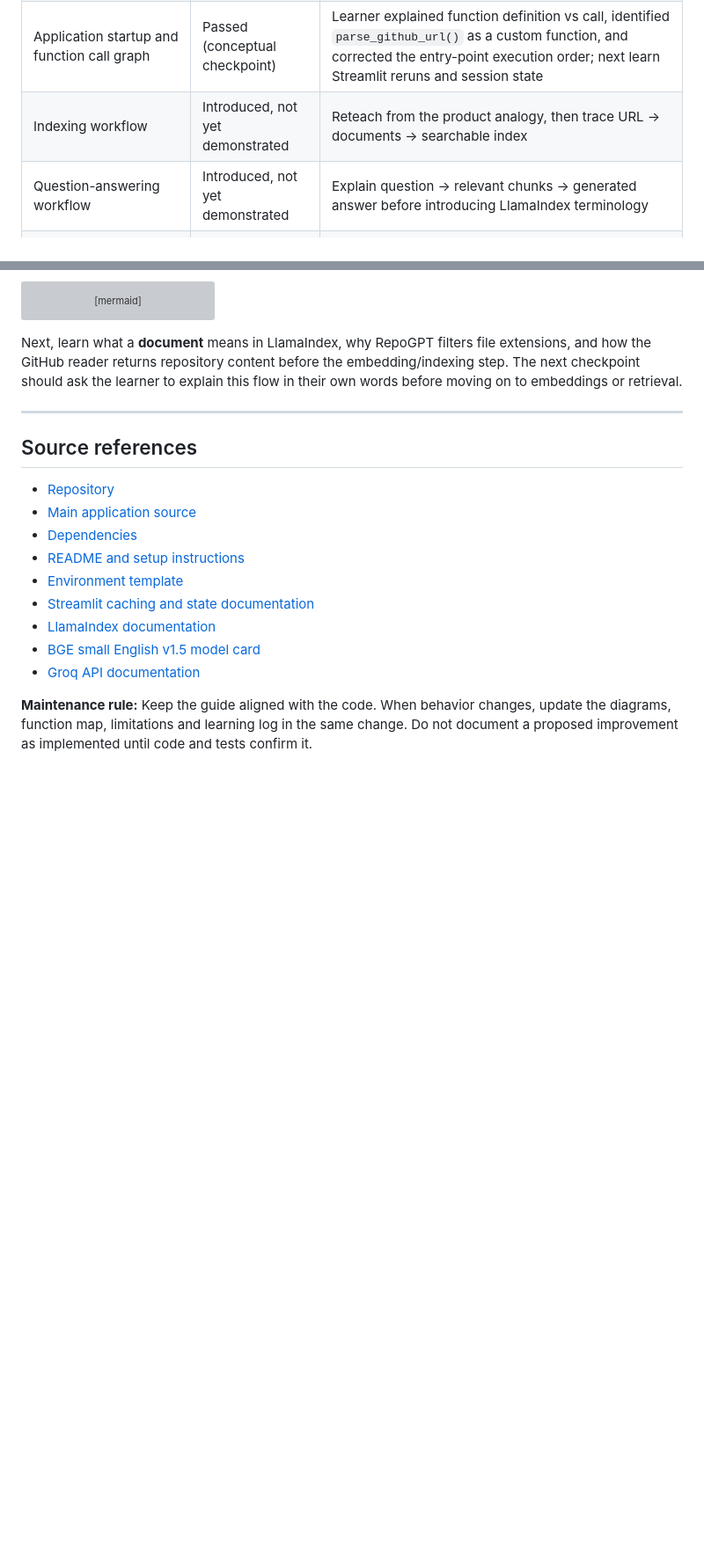
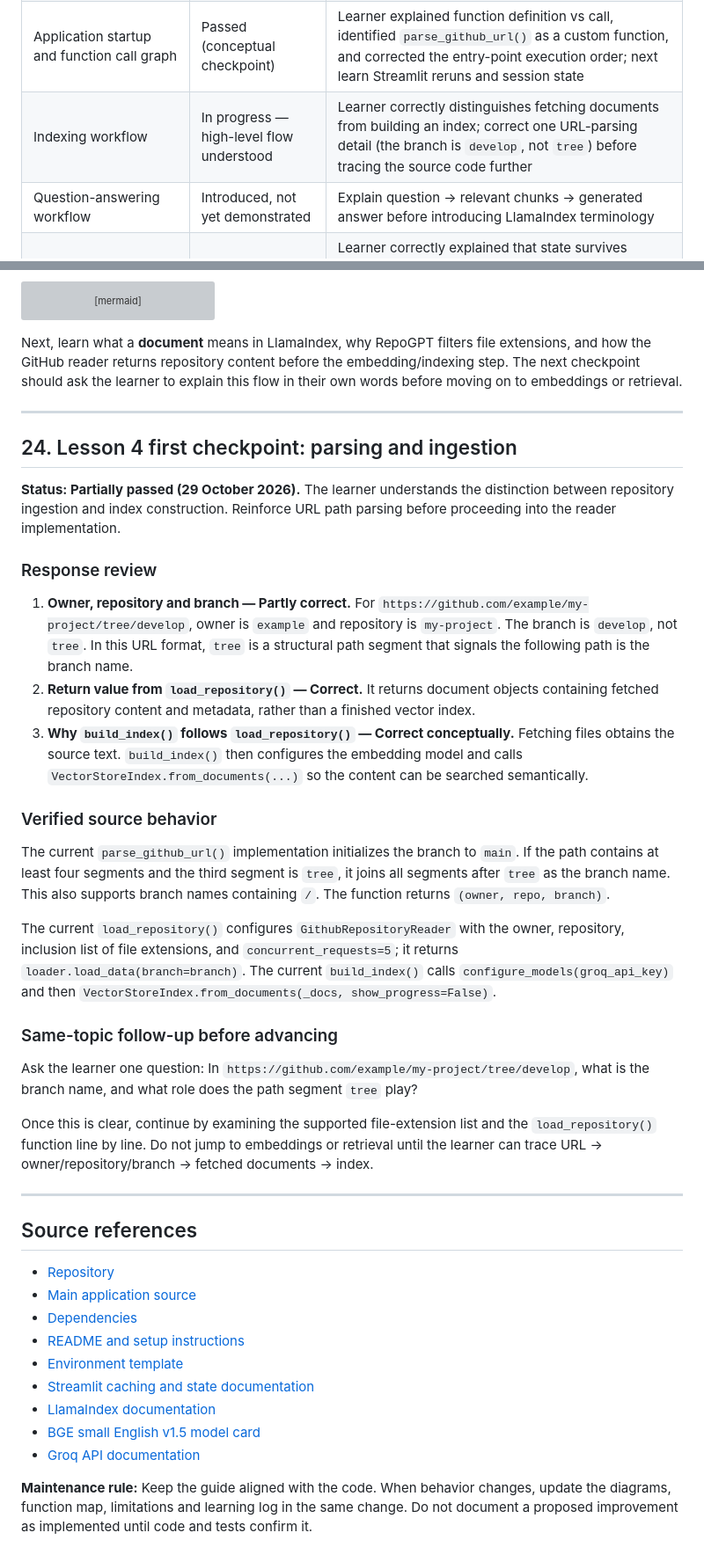
Before and after one commit to dikshaforsure/RepoGPT, a Markdown page: workflow.md, 2 parts joined by grey strips. Shown at 88% size. Drawn GitHub-style; blank space fills up the shorter version; grey boxes are pictures that could not be loaded.

Commit message:
Record initial GitHub ingestion lesson checkpoint

```diff
--- a/workflow.md
+++ b/workflow.md
@@ -408,7 +409,7 @@ Update this table as each teaching session is completed. A topic should be marke
 | Repository structure and README | Reviewed | Current `main` branch tree and README inspected |
 | Product purpose and major component roles | Passed with corrections | Learner correctly explained GitHub, embeddings, LLM, Streamlit, and indexing vs answering; clarified in-memory index versus persistent vector database |
 | Application startup and function call graph | Passed (conceptual checkpoint) | Learner explained function definition vs call, identified `parse_github_url()` as a custom function, and corrected the entry-point execution order; next learn Streamlit reruns and session state |
-| Indexing workflow | Introduced, not yet demonstrated | Reteach from the product analogy, then trace URL → documents → searchable index |
+| Indexing workflow | In progress — high-level flow understood | Learner correctly distinguishes fetching documents from building an index; correct one URL-parsing detail (the branch is `develop`, not `tree`) before tracing the source code further |
 | Question-answering workflow | Introduced, not yet demonstrated | Explain question → relevant chunks → generated answer before introducing LlamaIndex terminology |
 | Session state and caching | Passed (conceptual checkpoint) | Learner correctly explained that state survives reruns, `setdefault` preserves an existing index, and Clear chat removes messages while leaving the index available; the app does not explicitly pass prior chat history to the query engine |
 | Embeddings and semantic similarity | Lesson started | Conceptual explanation added in Section 15; run and record the retrieval experiment before marking complete |
@@ -1150,6 +1151,30 @@ Next, learn what a **document** means in LlamaIndex, why RepoGPT filters file ex
 
 ---
 
+## 24. Lesson 4 first checkpoint: parsing and ingestion
+
+**Status: Partially passed (29 October 2026).** The learner understands the distinction between repository ingestion and index construction. Reinforce URL path parsing before proceeding into the reader implementation.
+
+### Response review
+
+1. **Owner, repository and branch — Partly correct.** For `https://github.com/example/my-project/tree/develop`, owner is `example` and repository is `my-project`. The branch is `develop`, not `tree`. In this URL format, `tree` is a structural path segment that signals the following path is the branch name.
+2. **Return value from `load_repository()` — Correct.** It returns document objects containing fetched repository content and metadata, rather than a finished vector index.
+3. **Why `build_index()` follows `load_repository()` — Correct conceptually.** Fetching files obtains the source text. `build_index()` then configures the embedding model and calls `VectorStoreIndex.from_documents(...)` so the content can be searched semantically.
+
+### Verified source behavior
+
+The current `parse_github_url()` implementation initializes the branch to `main`. If the path contains at least four segments and the third segment is `tree`, it joins all segments after `tree` as the branch name. This also supports branch names containing `/`. The function returns `(owner, repo, branch)`.
+
+The current `load_repository()` configures `GithubRepositoryReader` with the owner, repository, inclusion list of file extensions, and `concurrent_requests=5`; it returns `loader.load_data(branch=branch)`. The current `build_index()` calls `configure_models(groq_api_key)` and then `VectorStoreIndex.from_documents(_docs, show_progress=False)`.
+
+### Same-topic follow-up before advancing
+
+Ask the learner one question: In `https://github.com/example/my-project/tree/develop`, what is the branch name, and what role does the path segment `tree` play?
+
+Once this is clear, continue by examining the supported file-extension list and the `load_repository()` function line by line. Do not jump to embeddings or retrieval until the learner can trace URL → owner/repository/branch → fetched documents → index.
+
+---
+
 ## Source references
 
 - [Repository](https://github.com/dikshaforsure/RepoGPT)
```
Also changed, not shown: other parts of workflow.md (+1 -0 lines).
